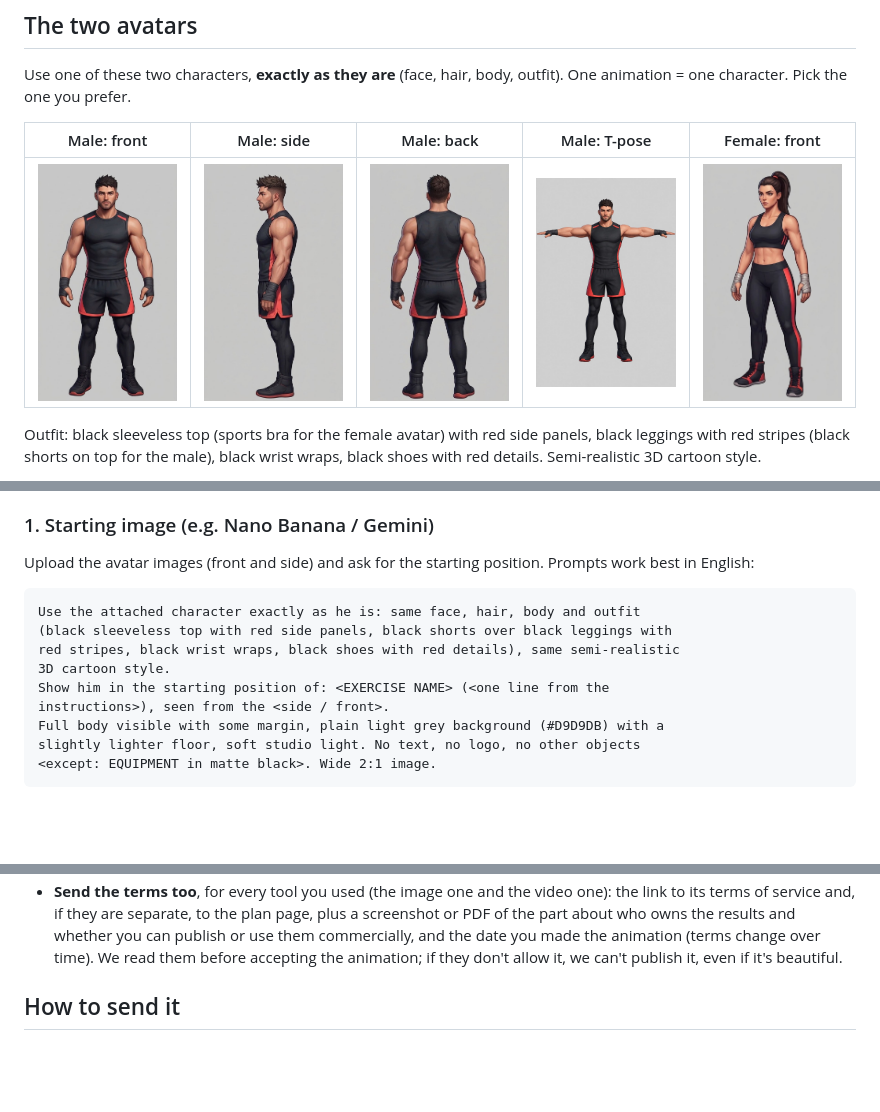
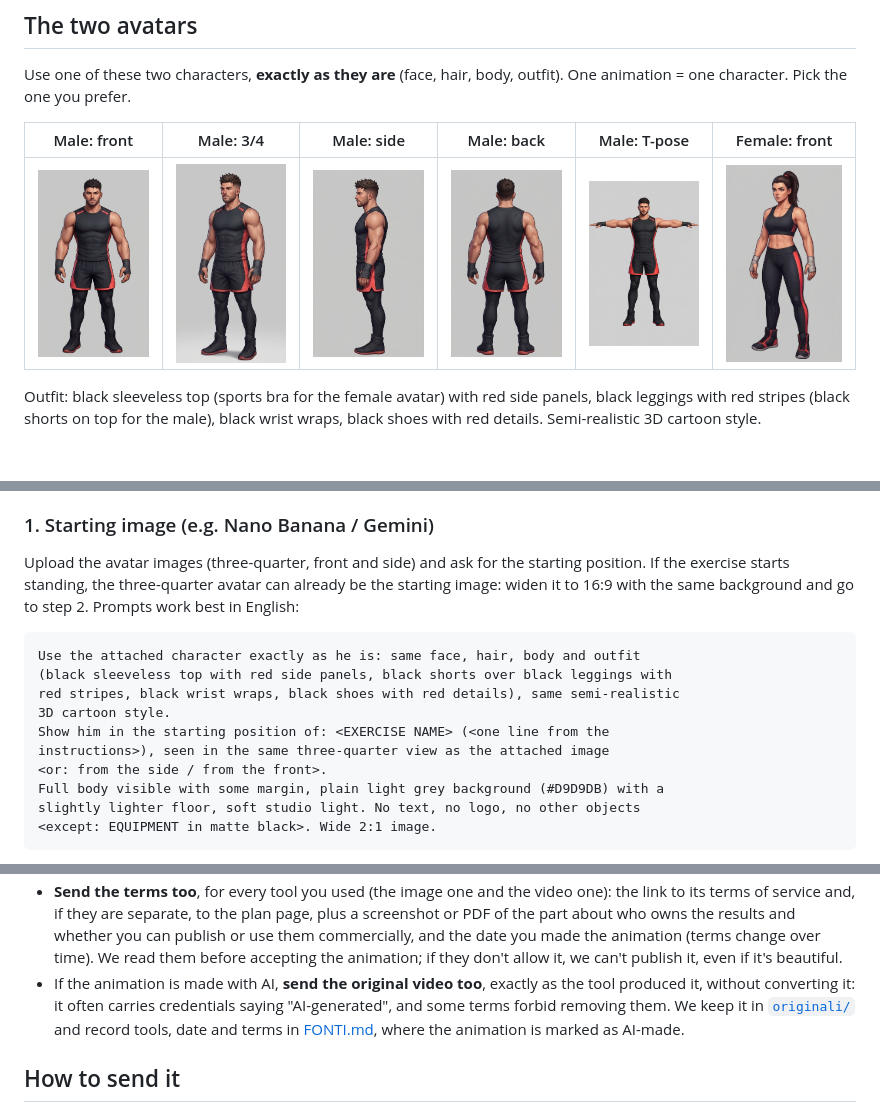
Before and after one commit to BraveBanana420/avidididadi, a Markdown page: docs/animazioni/README.md, 3 parts joined by grey strips. Rendered like a GitHub page; pictures changed too: docs/animazioni/avatar/male_three_quarter.jpg (added); blank space fills up the shorter version.

````diff
--- a/docs/animazioni/README.md
+++ b/docs/animazioni/README.md
@@ -20,9 +20,9 @@ examples for the next ones.
 Use one of these two characters, **exactly as they are** (face, hair, body,
 outfit). One animation = one character. Pick the one you prefer.
 
-| Male: front | Male: side | Male: back | Male: T-pose | Female: front |
-|---|---|---|---|---|
-| <img src="avatar/male_front.jpg" width="140" alt="Male avatar, front"> | <img src="avatar/male_side.jpg" width="140" alt="Male avatar, side"> | <img src="avatar/male_back.jpg" width="140" alt="Male avatar, back"> | <img src="avatar/male_t_pose.jpg" width="140" alt="Male avatar, T-pose"> | <img src="avatar/female_front.jpg" width="140" alt="Female avatar, front"> |
+| Male: front | Male: 3/4 | Male: side | Male: back | Male: T-pose | Female: front |
+|---|---|---|---|---|---|
+| <img src="avatar/male_front.jpg" width="140" alt="Male avatar, front"> | <img src="avatar/male_three_quarter.jpg" width="140" alt="Male avatar, three-quarter"> | <img src="avatar/male_side.jpg" width="140" alt="Male avatar, side"> | <img src="avatar/male_back.jpg" width="140" alt="Male avatar, back"> | <img src="avatar/male_t_pose.jpg" width="140" alt="Male avatar, T-pose"> | <img src="avatar/female_front.jpg" width="140" alt="Female avatar, front"> |
 
 Outfit: black sleeveless top (sports bra for the female avatar) with red side
 panels, black leggings with red stripes (black shorts on top for the male), black
@@ -65,7 +65,9 @@ result follows the rules.
 
 ### 1. Starting image (e.g. Nano Banana / Gemini)
 
-Upload the avatar images (front and side) and ask for the starting position.
+Upload the avatar images (three-quarter, front and side) and ask for the starting
+position. If the exercise starts standing, the three-quarter avatar can already be
+the starting image: widen it to 16:9 with the same background and go to step 2.
 Prompts work best in English:
 
 ```text
@@ -74,7 +76,8 @@ Use the attached character exactly as he is: same face, hair, body and outfit
 red stripes, black wrist wraps, black shoes with red details), same semi-realistic
 3D cartoon style.
 Show him in the starting position of: <EXERCISE NAME> (<one line from the
-instructions>), seen from the <side / front>.
+instructions>), seen in the same three-quarter view as the attached image
+<or: from the side / from the front>.
 Full body visible with some margin, plain light grey background (#D9D9DB) with a
 slightly lighter floor, soft studio light. No text, no logo, no other objects
 <except: EQUIPMENT in matte black>. Wide 2:1 image.
@@ -130,6 +133,11 @@ don't have ffmpeg, just send the MP4.
   whether you can publish or use them commercially, and the date you made the
   animation (terms change over time). We read them before accepting the
   animation; if they don't allow it, we can't publish it, even if it's beautiful.
+- If the animation is made with AI, **send the original video too**, exactly as the
+  tool produced it, without converting it: it often carries credentials saying
+  "AI-generated", and some terms forbid removing them. We keep it in
+  [`originali/`](originali/) and record tools, date and terms in
+  [FONTI.md](FONTI.md), where the animation is marked as AI-made.
 
 ## How to send it
 
````
Also changed, not shown: other parts of docs/animazioni/README.md (+1 -1 lines), docs/animazioni/EXERCISES.md (+2 -2 lines), docs/animazioni/FONTI.md (added, +32 -0 lines), docs/animazioni/README.it.md (+14 -6 lines), docs/animazioni/originali/bodyweight_squat_primo.jpg (added), 4 other files.
